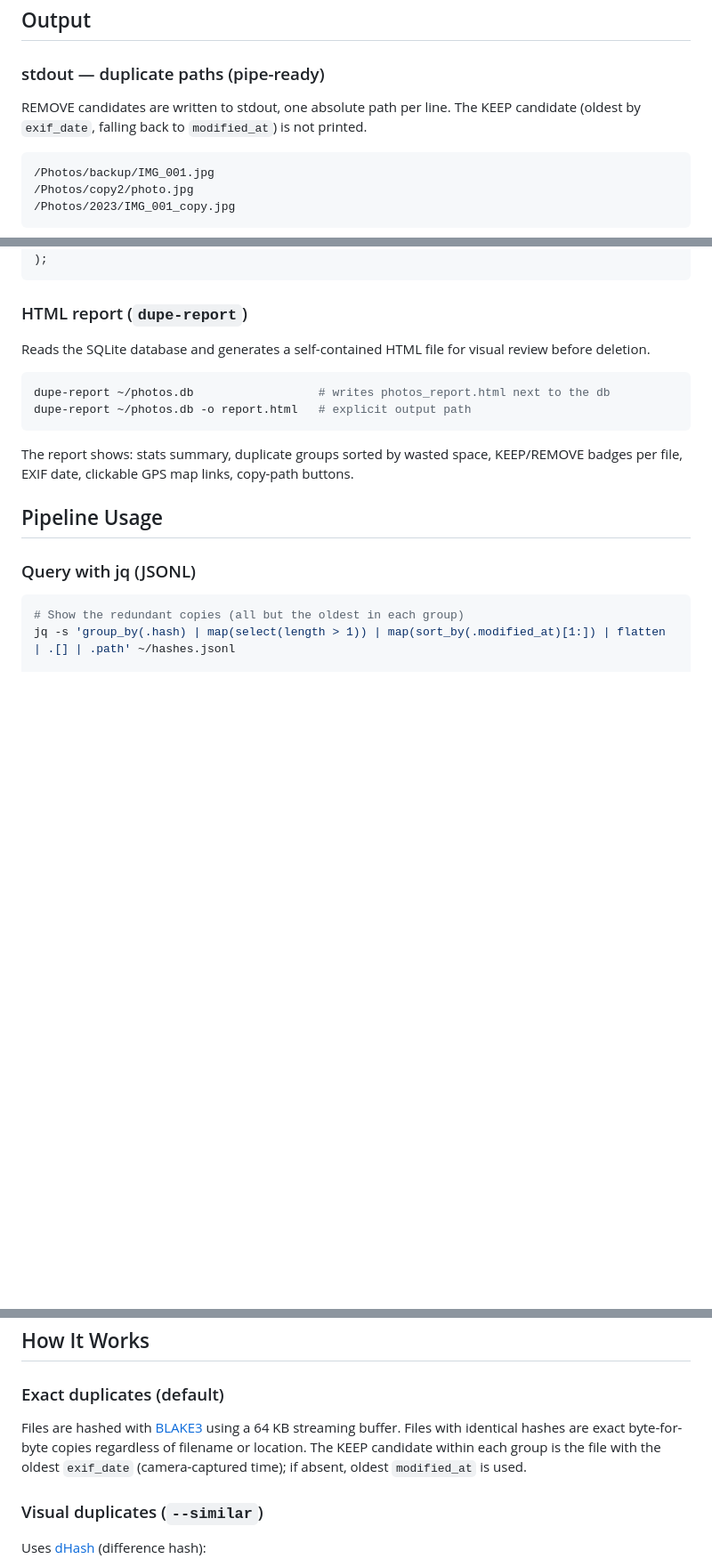
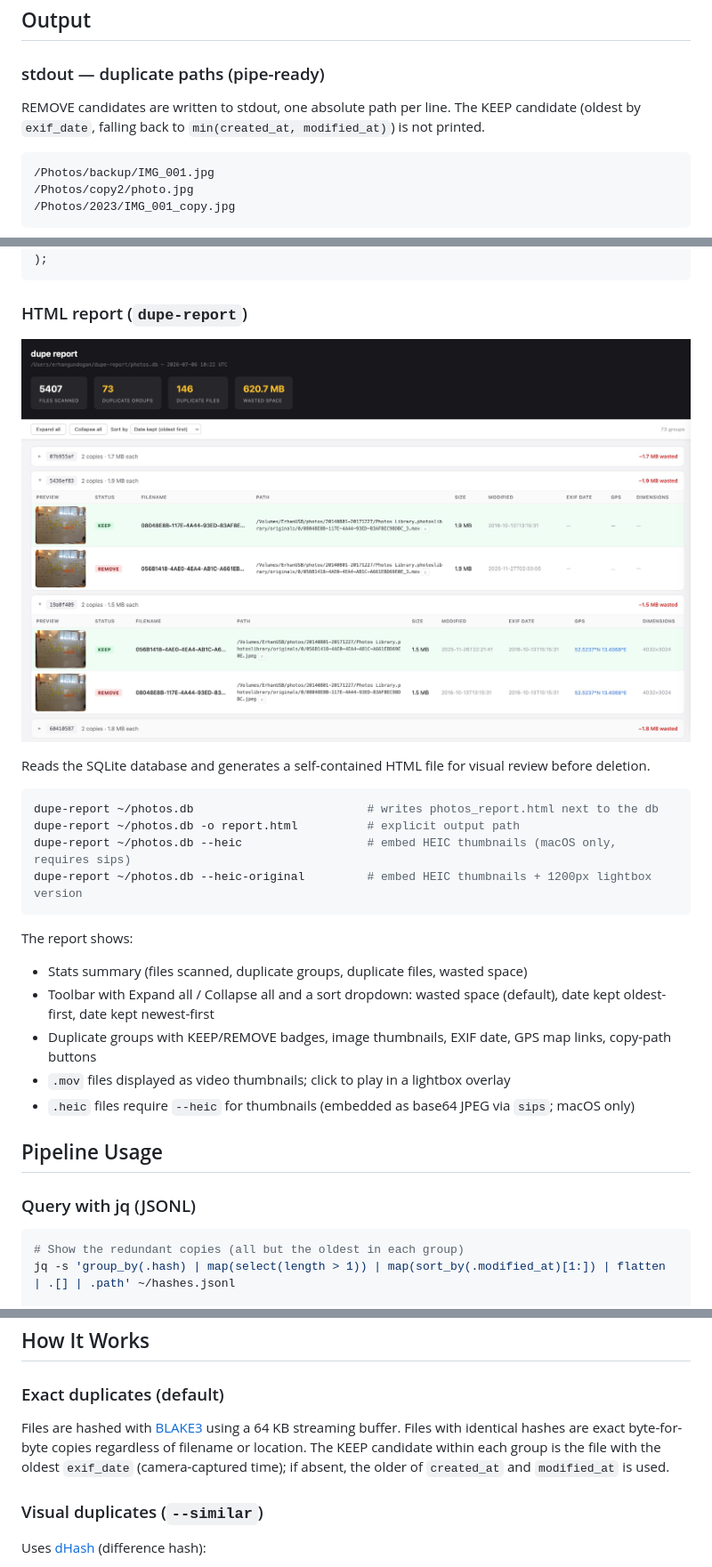
Before and after one commit to erhangundogan/videre, a Markdown page: README.md, 3 parts joined by grey strips. Shown at 89% size. Rendered like a GitHub page; pictures changed too: docs/assets/dupe-report-screenshot.jpeg (added); blank space fills up the shorter version.

````diff
--- a/README.md
+++ b/README.md
@@ -71,7 +71,7 @@ dupe-report ~/photos.db -o ~/Desktop/report.html
 
 ### stdout — duplicate paths (pipe-ready)
 
-REMOVE candidates are written to stdout, one absolute path per line. The KEEP candidate (oldest by `exif_date`, falling back to `modified_at`) is not printed.
+REMOVE candidates are written to stdout, one absolute path per line. The KEEP candidate (oldest by `exif_date`, falling back to `min(created_at, modified_at)`) is not printed.
 
 ```
 /Photos/backup/IMG_001.jpg
@@ -146,14 +146,23 @@ CREATE TABLE file_hashes (
 
 ### HTML report (`dupe-report`)
 
+![dupe report screenshot](docs/assets/dupe-report-screenshot.jpeg)
+
 Reads the SQLite database and generates a self-contained HTML file for visual review before deletion.
 
 ```bash
-dupe-report ~/photos.db                  # writes photos_report.html next to the db
-dupe-report ~/photos.db -o report.html   # explicit output path
+dupe-report ~/photos.db                         # writes photos_report.html next to the db
+dupe-report ~/photos.db -o report.html          # explicit output path
+dupe-report ~/photos.db --heic                  # embed HEIC thumbnails (macOS only, requires sips)
+dupe-report ~/photos.db --heic-original         # embed HEIC thumbnails + 1200px lightbox version
 ```
 
-The report shows: stats summary, duplicate groups sorted by wasted space, KEEP/REMOVE badges per file, EXIF date, clickable GPS map links, copy-path buttons.
+The report shows:
+- Stats summary (files scanned, duplicate groups, duplicate files, wasted space)
+- Toolbar with Expand all / Collapse all and a sort dropdown: wasted space (default), date kept oldest-first, date kept newest-first
+- Duplicate groups with KEEP/REMOVE badges, image thumbnails, EXIF date, GPS map links, copy-path buttons
+- `.mov` files displayed as video thumbnails; click to play in a lightbox overlay
+- `.heic` files require `--heic` for thumbnails (embedded as base64 JPEG via `sips`; macOS only)
 
 ## Pipeline Usage
 
@@ -215,7 +224,7 @@ cat /tmp/hashes | \
 
 ### Exact duplicates (default)
 
-Files are hashed with [BLAKE3](https://github.com/BLAKE3-team/BLAKE3) using a 64 KB streaming buffer. Files with identical hashes are exact byte-for-byte copies regardless of filename or location. The KEEP candidate within each group is the file with the oldest `exif_date` (camera-captured time); if absent, oldest `modified_at` is used.
+Files are hashed with [BLAKE3](https://github.com/BLAKE3-team/BLAKE3) using a 64 KB streaming buffer. Files with identical hashes are exact byte-for-byte copies regardless of filename or location. The KEEP candidate within each group is the file with the oldest `exif_date` (camera-captured time); if absent, the older of `created_at` and `modified_at` is used.
 
 ### Visual duplicates (`--similar`)
 
````
Also changed, not shown: CLAUDE.md (+14 -4 lines), 2 other files.
